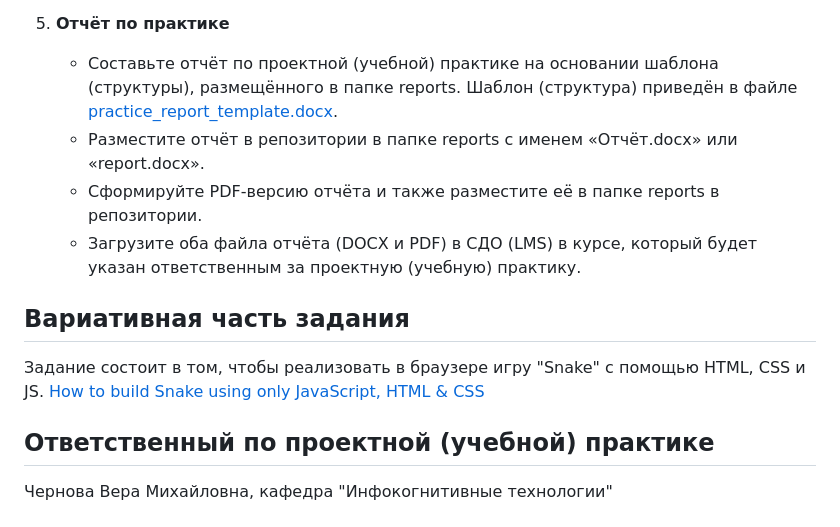
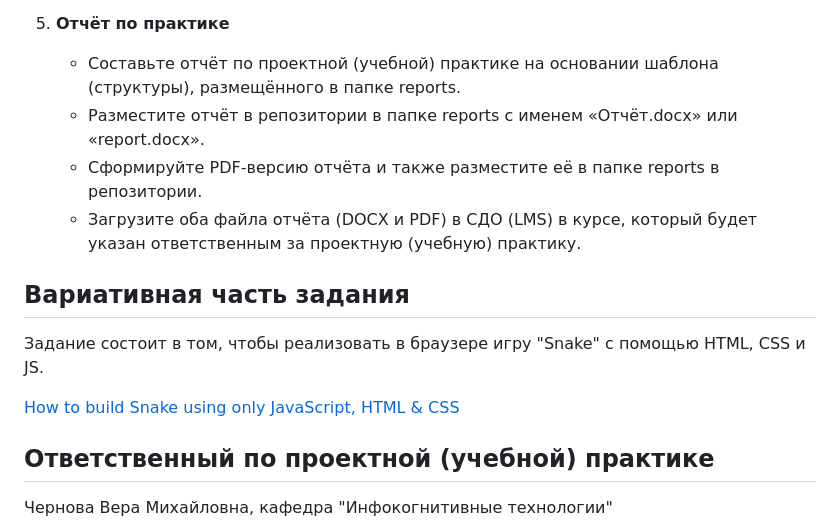
Before and after one commit to MaksOganesyan/pracice-mospl, a Markdown page: README.md, the part around the change. Rendered like a GitHub page.

```diff
--- a/README.md
+++ b/README.md
@@ -42,7 +42,7 @@
    - **Ожидаемое время:** взаимодействие — 4 часа, написание отчёта — 4 часа.
 
 5. **Отчёт по практике**
-   - Составьте отчёт по проектной (учебной) практике на основании шаблона (структуры), размещённого в папке reports. Шаблон (структура) приведён в файле [practice_report_template.docx](reports/practice_report_template.docx).
+   - Составьте отчёт по проектной (учебной) практике на основании шаблона (структуры), размещённого в папке reports.
    - Разместите отчёт в репозитории в папке reports с именем «Отчёт.docx» или «report.docx».
    - Сформируйте PDF-версию отчёта и также разместите её в папке reports в репозитории.
    - Загрузите оба файла отчёта (DOCX и PDF) в СДО (LMS) в курсе, который будет указан ответственным за проектную (учебную) практику.
@@ -50,6 +50,7 @@
 ## Вариативная часть задания
 
 Задание состоит в том, чтобы реализовать в браузере игру "Snake" с помощью HTML, CSS и JS.
+
 [How to build Snake using only JavaScript, HTML & CSS](https://www.freecodecamp.org/news/think-like-a-programmer-how-to-build-snake-using-only-javascript-html-and-css-7b1479c3339e)
 
 ## Ответственный по проектной (учебной) практике
```
